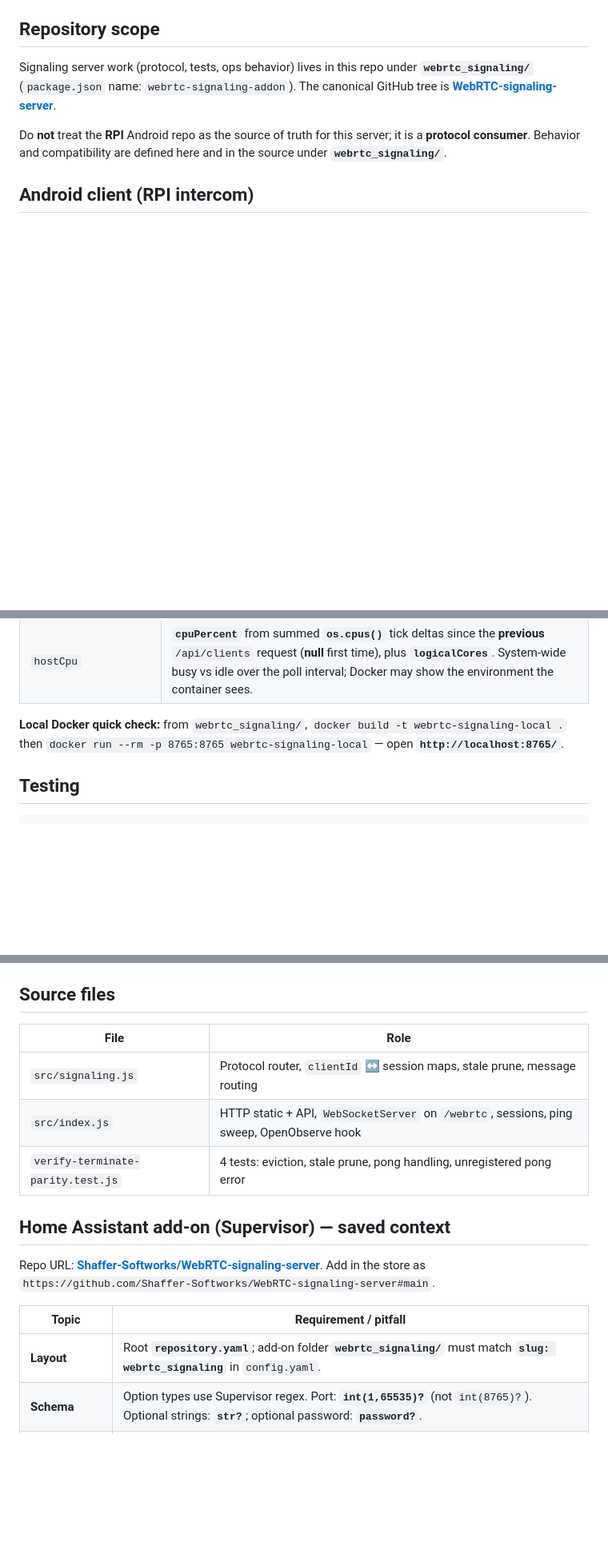
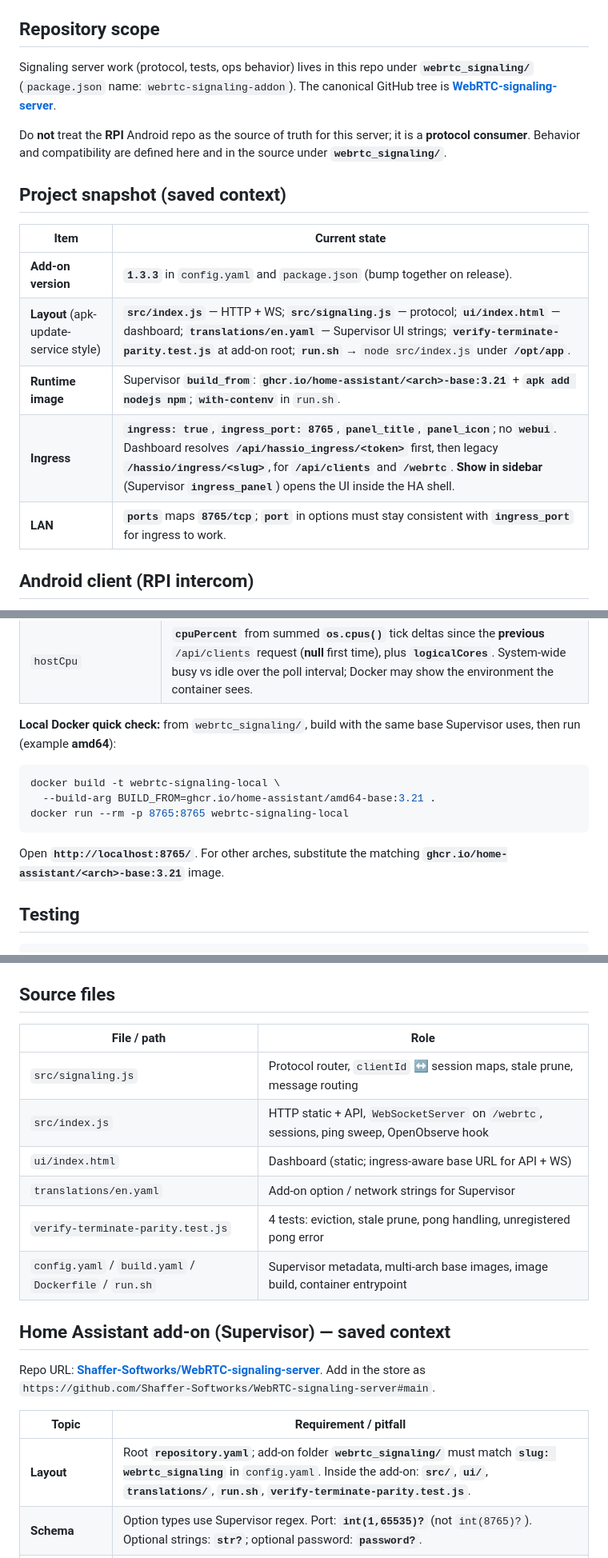
Before and after one commit to Shaffer-Softworks/WebRTC-signaling-server, a Markdown page: webrtc_signaling/SIGNALING_CONTEXT.md, 3 parts joined by grey strips. Shown at 80% size. GitHub-like rendering; blank space fills up the shorter version.

Commit message:
Update SIGNALING_CONTEXT.md to include project snapshot, local Docker build instructions, and clarify file roles. Enhance documentation for better understanding of add-on structure and runtime requirements.

````diff
--- a/webrtc_signaling/SIGNALING_CONTEXT.md
+++ b/webrtc_signaling/SIGNALING_CONTEXT.md
@@ -7,6 +7,16 @@
 Signaling server work (protocol, tests, ops behavior) lives in this repo under **`webrtc_signaling/`** (`package.json` name: `webrtc-signaling-addon`). The canonical GitHub tree is **[WebRTC-signaling-server](https://github.com/Shaffer-Softworks/WebRTC-signaling-server)**.
 
 Do **not** treat the **RPI** Android repo as the source of truth for this server; it is a **protocol consumer**. Behavior and compatibility are defined here and in the source under **`webrtc_signaling/`**.
+
+## Project snapshot (saved context)
+
+| Item | Current state |
+|------|----------------|
+| **Add-on version** | **`1.3.3`** in `config.yaml` and `package.json` (bump together on release). |
+| **Layout** (apk-update-service style) | **`src/index.js`** — HTTP + WS; **`src/signaling.js`** — protocol; **`ui/index.html`** — dashboard; **`translations/en.yaml`** — Supervisor UI strings; **`verify-terminate-parity.test.js`** at add-on root; **`run.sh`** → `node src/index.js` under **`/opt/app`**. |
+| **Runtime image** | Supervisor **`build_from`**: **`ghcr.io/home-assistant/<arch>-base:3.21`** + **`apk add nodejs npm`**; **`with-contenv`** in `run.sh`. |
+| **Ingress** | **`ingress: true`**, **`ingress_port: 8765`**, **`panel_title`**, **`panel_icon`**; no **`webui`**. Dashboard resolves **`/api/hassio_ingress/<token>`** first, then legacy **`/hassio/ingress/<slug>`**, for **`/api/clients`** and **`/webrtc`**. **Show in sidebar** (Supervisor **`ingress_panel`**) opens the UI inside the HA shell. |
+| **LAN** | **`ports`** maps **`8765/tcp`**; **`port`** in options must stay consistent with **`ingress_port`** for ingress to work. |
 
 ## Android client (RPI intercom)
 
@@ -64,7 +74,15 @@ Without the app-level ping, proxies with a `timeout tunnel` of ~180s would kill
 | `hostMemory` | **`os.totalmem()`** / **`os.freemem()`** — inside Docker, may reflect the **host VM** or **cgroup** view depending on runtime; treat as indicative. |
 | `hostCpu` | **`cpuPercent`** from summed **`os.cpus()`** tick deltas since the **previous** `/api/clients` request (**null** first time), plus **`logicalCores`**. System-wide busy vs idle over the poll interval; Docker may show the environment the container sees. |
 
-**Local Docker quick check:** from `webrtc_signaling/`, `docker build -t webrtc-signaling-local .` then `docker run --rm -p 8765:8765 webrtc-signaling-local` — open **`http://localhost:8765/`**.
+**Local Docker quick check:** from `webrtc_signaling/`, build with the same base Supervisor uses, then run (example **amd64**):
+
+```bash
+docker build -t webrtc-signaling-local \
+  --build-arg BUILD_FROM=ghcr.io/home-assistant/amd64-base:3.21 .
+docker run --rm -p 8765:8765 webrtc-signaling-local
+```
+
+Open **`http://localhost:8765/`**. For other arches, substitute the matching **`ghcr.io/home-assistant/<arch>-base:3.21`** image.
 
 ## Testing
 
@@ -90,11 +108,14 @@ DOCKER_HOST=unix:///var/run/docker.sock \
 
 ## Source files
 
-| File | Role |
+| File / path | Role |
 |------|------|
 | `src/signaling.js` | Protocol router, `clientId` ↔ session maps, stale prune, message routing |
 | `src/index.js` | HTTP static + API, `WebSocketServer` on `/webrtc`, sessions, ping sweep, OpenObserve hook |
+| `ui/index.html` | Dashboard (static; ingress-aware base URL for API + WS) |
+| `translations/en.yaml` | Add-on option / network strings for Supervisor |
 | `verify-terminate-parity.test.js` | 4 tests: eviction, stale prune, pong handling, unregistered pong error |
+| `config.yaml` / `build.yaml` / `Dockerfile` / `run.sh` | Supervisor metadata, multi-arch base images, image build, container entrypoint |
 
 ## Home Assistant add-on (Supervisor) — saved context
 
@@ -102,7 +123,7 @@ Repo URL: **[Shaffer-Softworks/WebRTC-signaling-server](https://github.com/Shaff
 
 | Topic | Requirement / pitfall |
 |--------|------------------------|
-| **Layout** | Root **`repository.yaml`**; add-on folder **`webrtc_signaling/`** must match **`slug: webrtc_signaling`** in `config.yaml`. |
+| **Layout** | Root **`repository.yaml`**; add-on folder **`webrtc_signaling/`** must match **`slug: webrtc_signaling`** in `config.yaml`. Inside the add-on: **`src/`**, **`ui/`**, **`translations/`**, **`run.sh`**, **`verify-terminate-parity.test.js`**. |
 | **Schema** | Option types use Supervisor regex. Port: **`int(1,65535)?`** (not `int(8765)?`). Optional strings: **`str?`**; optional password: **`password?`**. |
 | **`build.yaml`** | **`build_from`** uses full **`ghcr.io/home-assistant/<arch>-base:3.21`** images (same pattern as **apk-update-service**). Short names are rejected by Supervisor. |
 | **Dockerfile** | **`ARG BUILD_FROM`** / **`FROM ${BUILD_FROM}`**; **`RUN apk add --no-cache nodejs npm`**; **`WORKDIR /opt/app`**; copy **`package.json`** / lockfile, **`npm ci --omit=dev`** (or **`npm install`** if no lockfile); copy **`src/`** and **`ui/`**; **`run.sh`** runs **`node src/index.js`** via **`with-contenv`**. |
````
